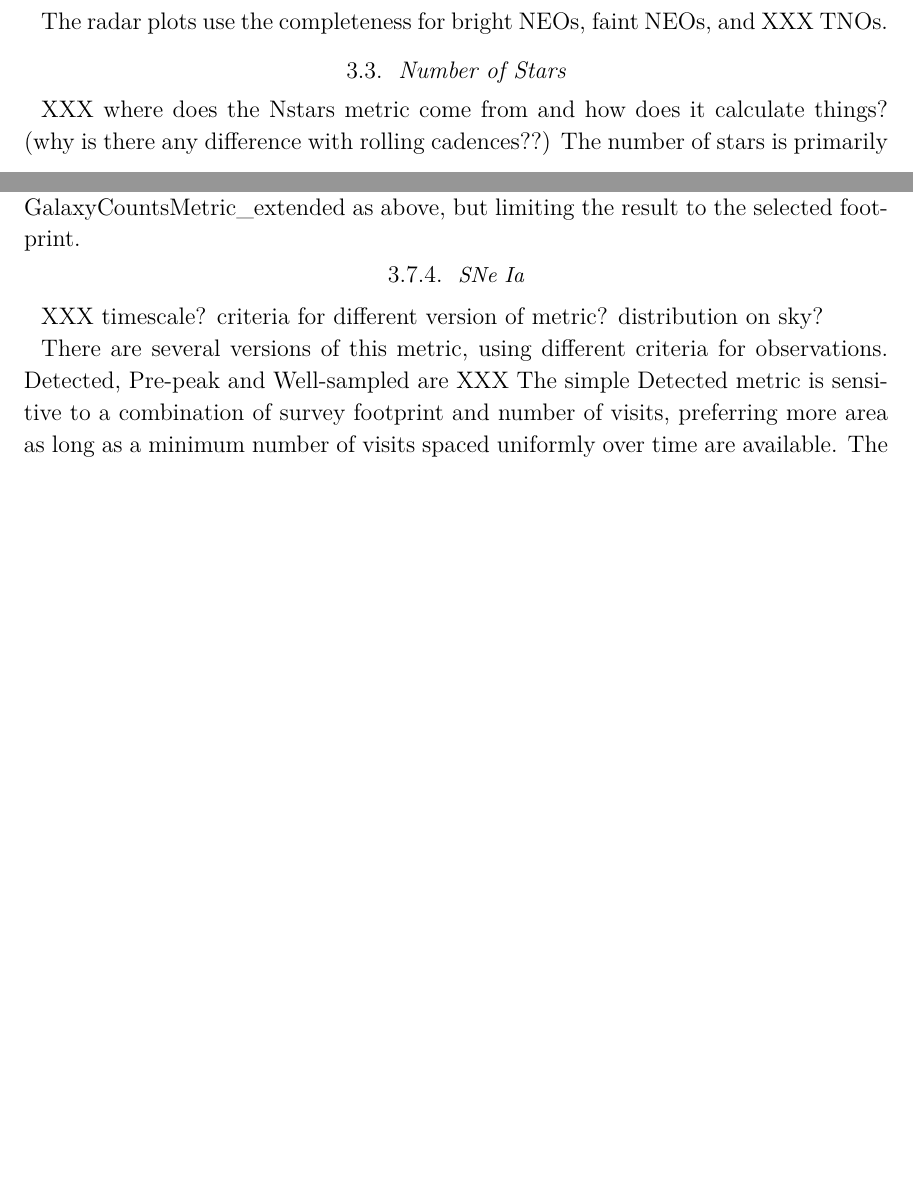
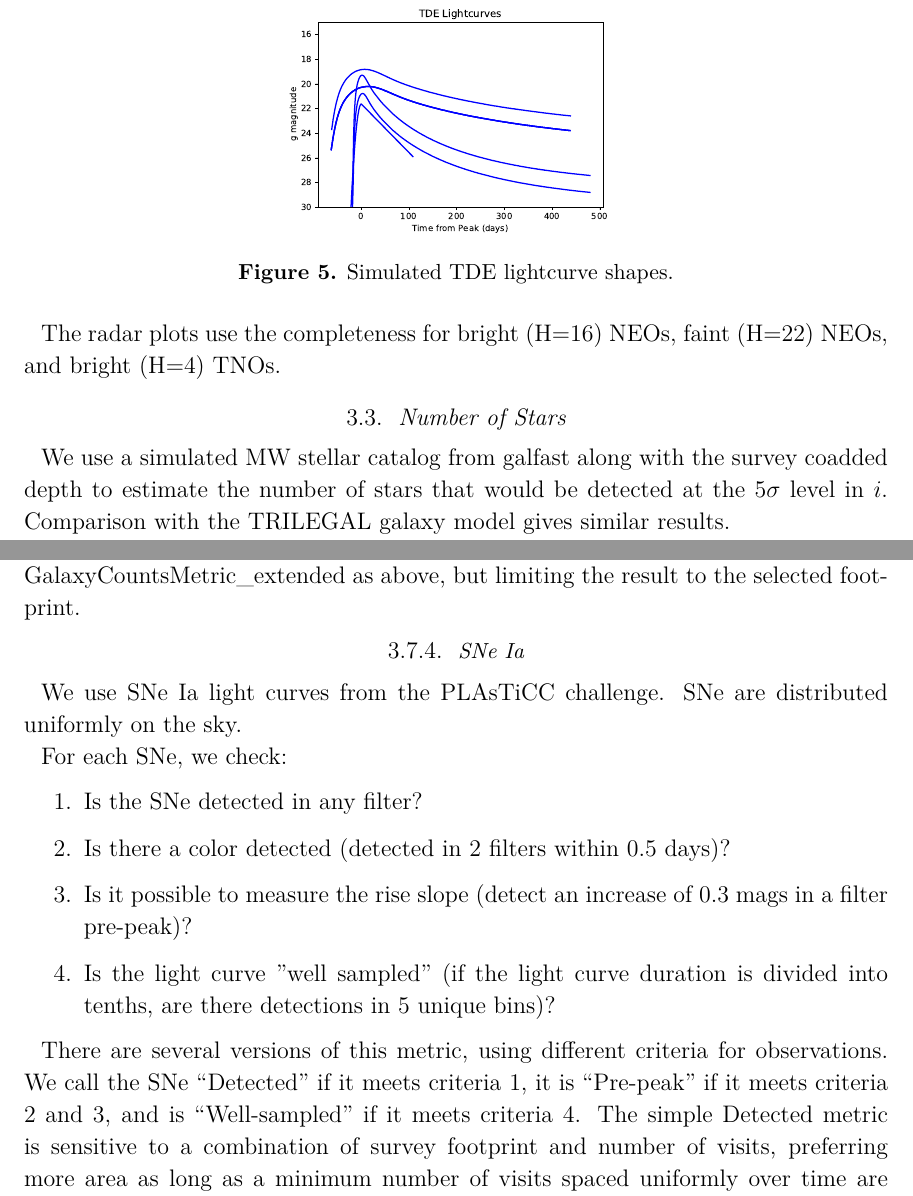
Before and after one commit to lsst-pst/pstn-051, a LaTeX paper (PSTN-051.tex, which reads metrics.tex): two parts of pages 15 and 17 of 57 before the commit and two parts of pages 16 and 18 of 59 after it, joined at a grey line, cut at the place of the change, the shorter picture padded with empty space. Compiled offline with XeLaTeX; a LaTeX package or settings file that is missing is left out.

Commit message:
filling in metrics

```diff
--- a/metrics.tex
+++ b/metrics.tex
@@ -18,10 +18,9 @@ Solar System science metrics include \href{https://github.com/lsst/sims_maf/blob
 
 For each of these populations, we calculate the population completeness due to discovery with the LSST at the end of 10 years (not including previous surveys) with the currently Moving Object Pipeline baseline criteria; 3 nights with pairs of visits within 15 nights at a range of absolute magnitude $H$ (approximately the size of the object) and then take the completeness at an $H$ value near peak completeness and an $H$ value that is relatively close to 50\% completeness in the baseline; these completeness values are the summary metrics we track across various runs to compare them here.
 
-The radar plots use the completeness for bright NEOs, faint NEOs, and XXX TNOs.
+The radar plots use the completeness for bright (H=16) NEOs, faint (H=22) NEOs, and bright (H=4) TNOs.
 
 \subsection{Number of Stars}
 
-XXX  where does the Nstars metric come from and how does it calculate things? (why is there any difference with rolling cadences??)
-The number of stars is primarily sensitive to the footprint definition, and decreases dramatically (by about half) when there is no coverage of the galactic plane. An extended survey footprint (such as increased coverage toward the north) also increases the number of stars.
+We use a simulated MW stellar catalog from galfast along with the survey coadded depth to estimate the number of stars that would be detected at the 5$\sigma$\ level in $i$. Comparison with the TRILEGAL galaxy model gives similar results.
 
@@ -29,3 +30,8 @@ The radar plots use the total number of stars over the entire footprint down to
 
 \subsection{Tidal Disruption Events (TDE)}
 
+\begin{figure}
+\epsscale{0.5}
+\plotone{plots/tde_lc}
+\epsscale{1}
+\caption{Simulated TDE lightcurve shapes.}\label{fig:tdelc}
@@ -73,8 +86,16 @@ The number of galaxies within this same footprint is used to as a metric to appr
 
 \subsubsection{SNe Ia}
 
-XXX timescale? criteria for different version of metric? distribution on sky?
+We use SNe Ia light curves from the PLAsTiCC challenge. SNe are distributed uniformly on the sky.
 
-There are several versions of this metric, using different criteria for observations. Detected, Pre-peak and Well-sampled are XXX
+For each SNe, we check:
+\begin{enumerate}
+    \item{Is the SNe detected in any filter?}
+    \item{Is there a color detected (detected in 2 filters within 0.5 days)?}
+    \item{Is it possible to measure the rise slope (detect an increase of 0.3 mags in a filter pre-peak)?}
+    \item{Is the light curve "well sampled" (if the light curve duration is divided into tenths, are there detections in 5 unique bins)?}
+\end{enumerate}
+
+There are several versions of this metric, using different criteria for observations. We call the SNe ``Detected" if it meets criteria 1, it is ``Pre-peak" if it meets criteria 2 and 3, and is ``Well-sampled" if it meets criteria 4.
 The simple Detected metric is sensitive to a combination of survey footprint and number of visits, preferring more area as long as a minimum number of visits spaced uniformly over time are available. The Pre-peak metric, which may be more useful for detections before follow-up, is most sensitive to requiring visits to be obtained with mixed filter pairs, with a lesser preference for visits being spaced more evenly over time (such as in non-rolling cadences). The Well-sampled metric is primarily sensitive to the cadence of visits, preferring visits to be spaced evenly over time.
 
```
Also changed, not shown: plots/tde_lc.pdf (added), metrics.tex (29 more changed lines), 2 other files.
